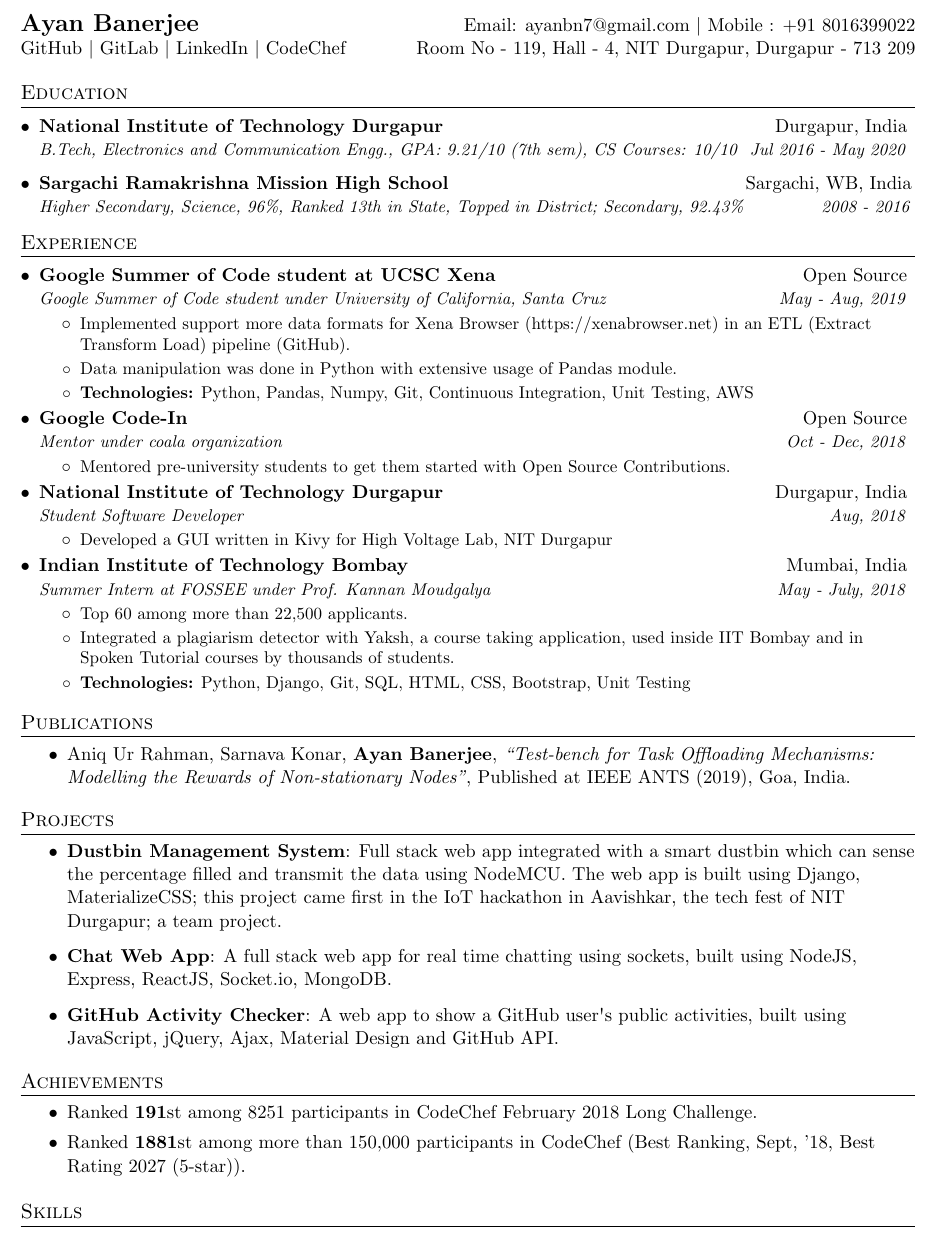
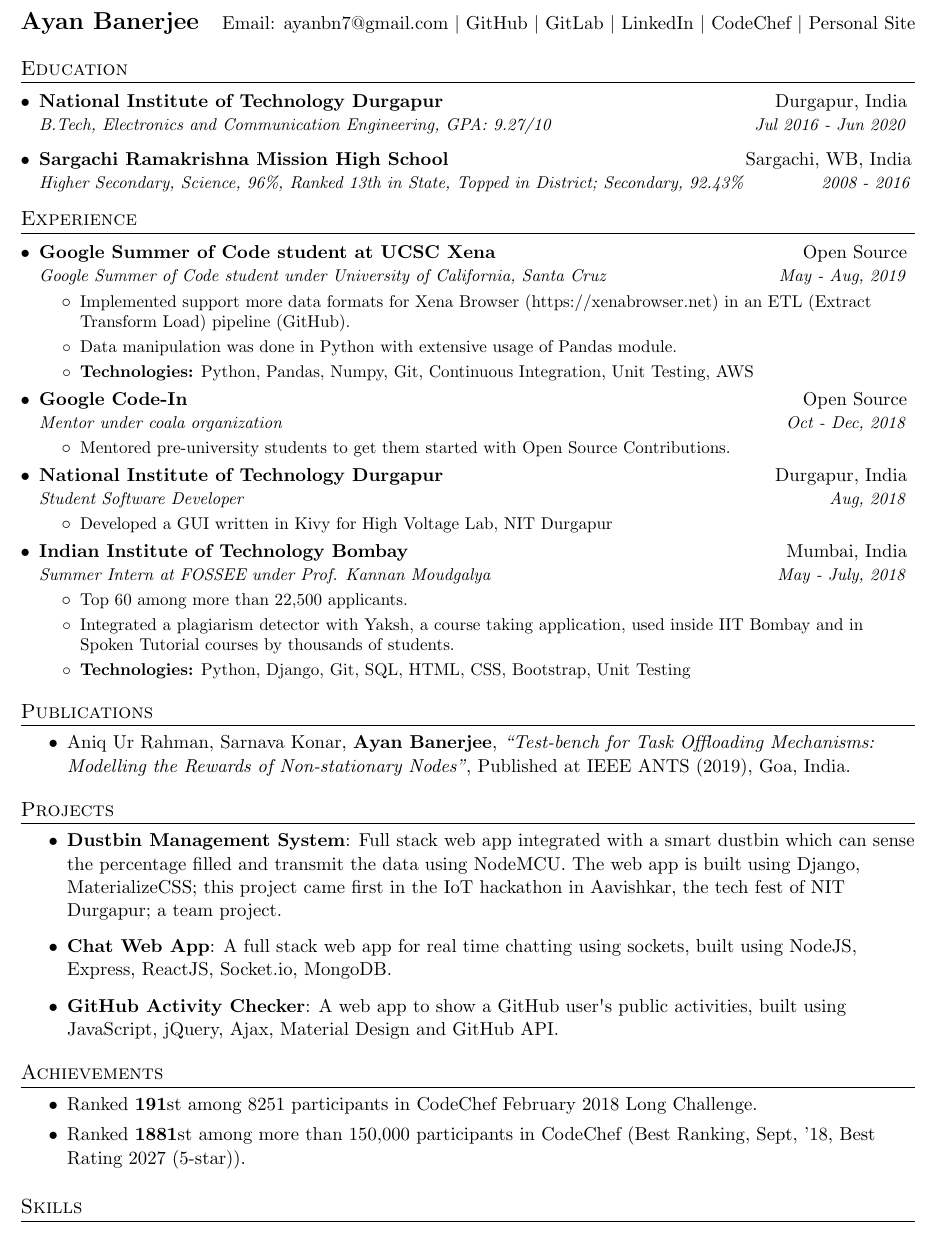
Before and after one commit to ayan-b/profile, a LaTeX document (src/main.tex): part of the page, cut so that both start at the same text. Compiled offline with pdfLaTeX.

Commit message:
main.tex: Update GPA and remove address

```diff
--- a/src/main.tex
+++ b/src/main.tex
@@ -71,11 +71,10 @@
 
 %----------HEADING-----------------
 \begin{tabular*}{\textwidth}{l@{\extracolsep{\fill}}r}
-  \textbf{\href{https://ayan-b.github.io/}{\Large Ayan Banerjee}} & Email: \href{mailto: ayanbn7@gmail.com}{ayanbn7@gmail.com} \(|\) Mobile : +91 8016399022 \\
+  \textbf{\href{https://ayan-b.github.io/}{\Large Ayan Banerjee}} & Email: \href{mailto: ayanbn7@gmail.com}{ayanbn7@gmail.com} \(|\)
  \href{https://github.com/ayan-b}{GitHub} \(|\)
- \href{https://gitlab.com/ayan-b}{GitLab} \(|\) \href{https://www.linkedin.com/in/ayanb/}{LinkedIn} \(|\) \href{https://codechef.com/users/ayan_nitd}{CodeChef}%\(|\)
-%  \href{https://ayanb.me/}{Personal Site}
- & Room No - 119, Hall - 4, NIT Durgapur, Durgapur - 713 209
+ \href{https://gitlab.com/ayan-b}{GitLab} \(|\) \href{https://www.linkedin.com/in/ayanb/}{LinkedIn} \(|\) \href{https://codechef.com/users/ayan_nitd}{CodeChef} \(|\)
+ \href{https://ayan-b.github.io/}{Personal Site}
 \end{tabular*}
 
 %-----------EDUCATION-----------------
@@ -83,13 +82,10 @@
   \resumeSubHeadingListStart
   \resumeSubheading
       {\href{https://nitdgp.ac.in}{National Institute of Technology Durgapur}}{Durgapur, India}
-      {B.Tech, Electronics and Communication Engg., GPA: 9.21/10 (7th sem), CS Courses: 10/10}{Jul 2016 - May 2020}
+      {B.Tech, Electronics and Communication Engineering, GPA: 9.27/10}{Jul 2016 - Jun 2020}
   \resumeSubheading
       {\href{http://www.rkmsargachi.org/}{Sargachi Ramakrishna Mission High School}}{Sargachi, WB, India}
       {Higher Secondary, Science, 96\%, Ranked 13th in State, Topped in District; Secondary, 92.43\%}{2008 - 2016}
-%   \resumeSubheading
-%       {\href{http://www.rkmsargachi.org/}{Sargachi Ramakrishna Mission High School}}{Sargachi, WB, India}
-%       {Secondary, 92.43\%}{2008 - 2014}
   \resumeSubHeadingListEnd
 
 %-----------EXPERIENCE-----------------
@@ -114,7 +110,7 @@
         {Mentor under coala organization}{Oct - Dec, 2018}
         \resumeItemListStart
           \item\small
-          {Mentored pre-university students to get them started with Open Source Contributions.} %for the organization coala.}
+          {Mentored pre-university students to get them started with Open Source Contributions.}
         \resumeItemListEnd
     \resumeSubHeadingListEnd
 
```
